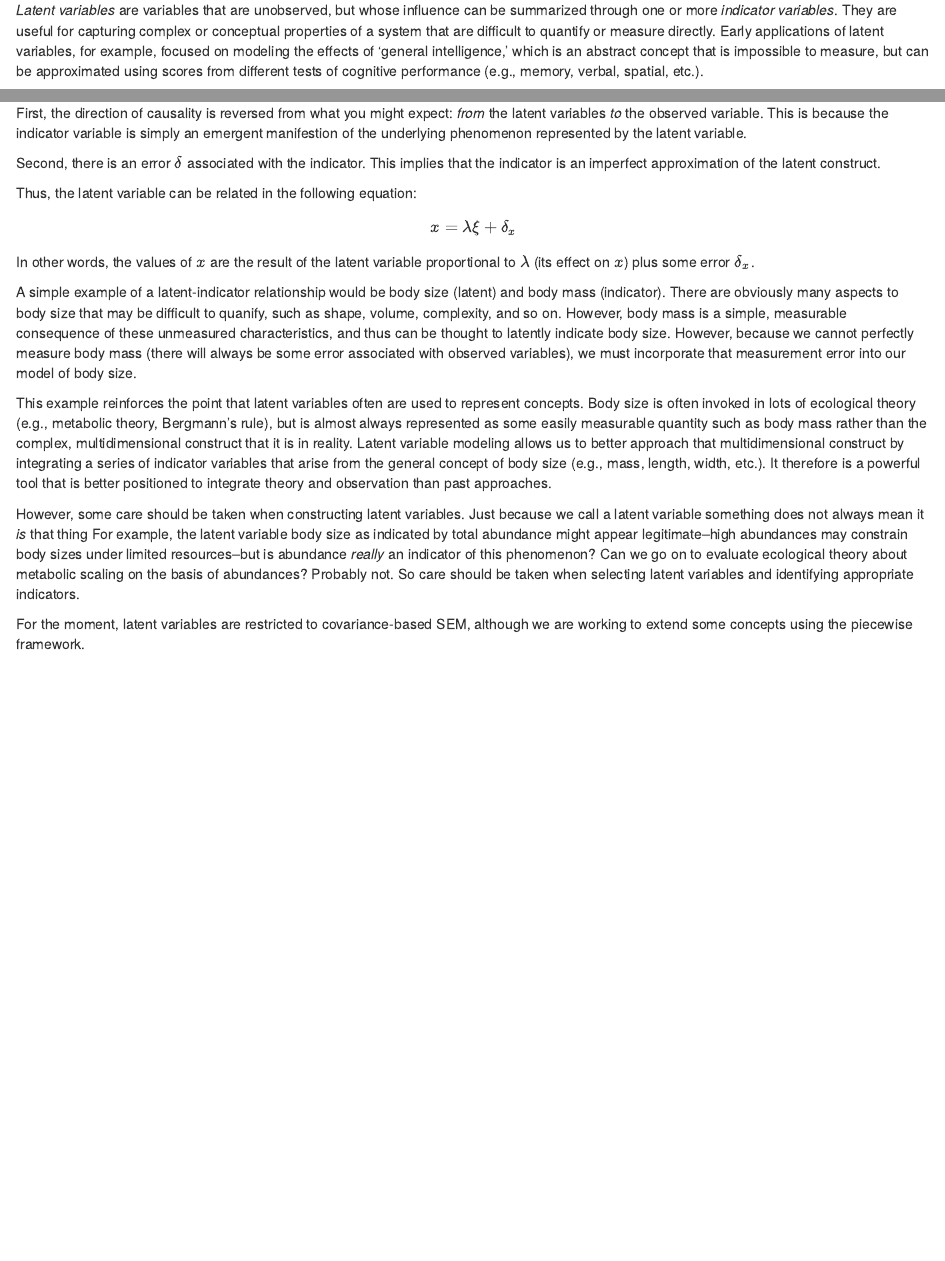
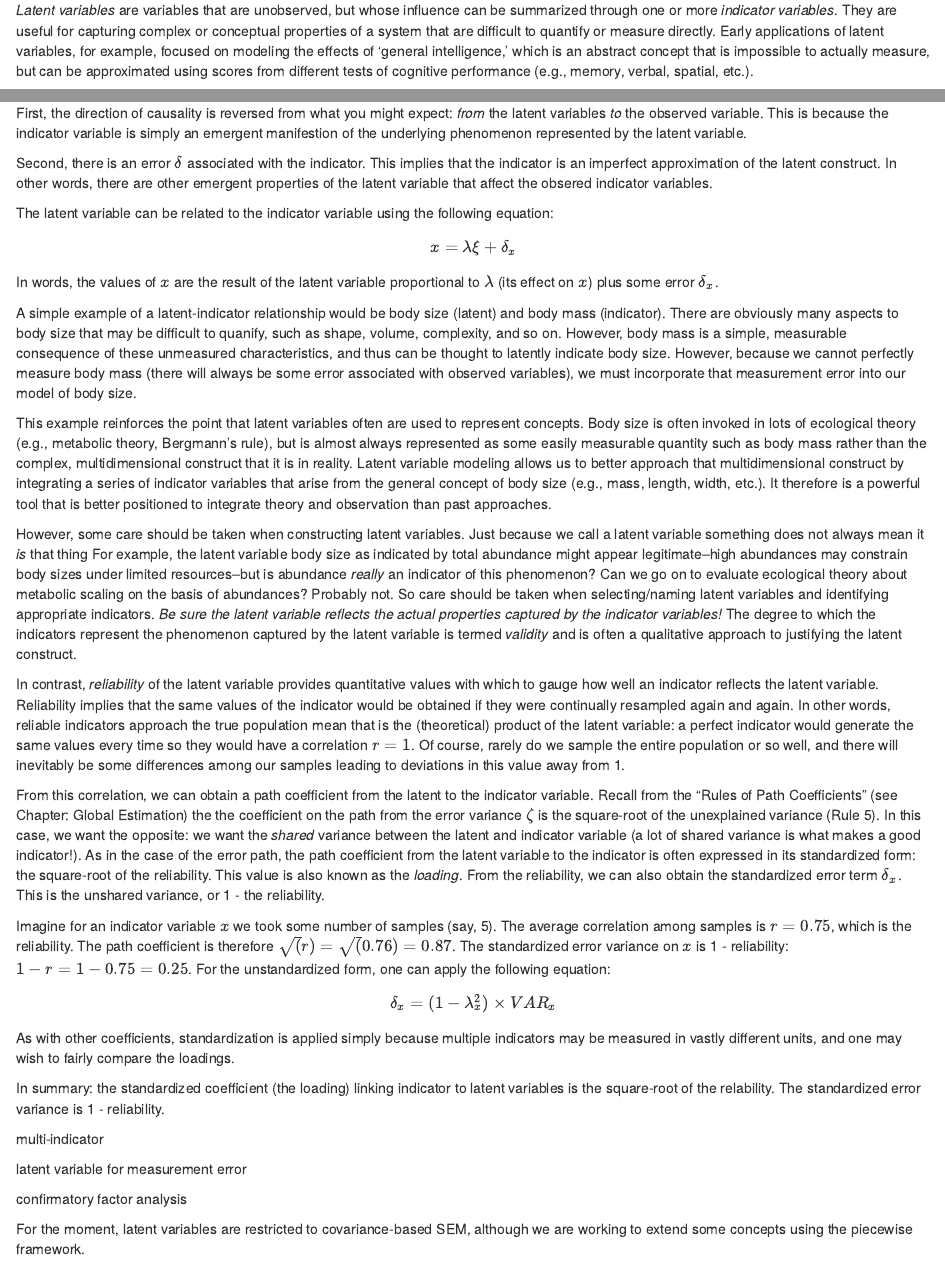
Before and after one commit to jslefche/sem_book, an R Markdown document (Rmd/Latent_variables.Rmd): the page in a window 1100 px wide, from 180 px down, and a second part further down, joined at a grey line. Rendered offline with R 4.5, knitr and Pandoc, with nearby package versions.

```diff
--- a/Rmd/Latent_variables.Rmd
+++ b/Rmd/Latent_variables.Rmd
@@ -7,7 +7,7 @@
 
 ## 1.1 Introduction to Latent Variable Modeling
 
-*Latent variables* are variables that are unobserved, but whose influence can be summarized through one or more *indicator variables*. They are useful for capturing complex or conceptual properties of a system that are difficult to quantify or measure directly. Early applications of latent variables, for example, focused on modeling the effects of 'general intelligence,' which is an abstract concept that is impossible to measure, but can be approximated using scores from different tests of cognitive performance (e.g., memory, verbal, spatial, etc.).
+*Latent variables* are variables that are unobserved, but whose influence can be summarized through one or more *indicator variables*. They are useful for capturing complex or conceptual properties of a system that are difficult to quantify or measure directly. Early applications of latent variables, for example, focused on modeling the effects of 'general intelligence,' which is an abstract concept that is impossible to actually measure, but can be approximated using scores from different tests of cognitive performance (e.g., memory, verbal, spatial, etc.).
 
 Consider the following simple example of a latent variable:
 
@@ -17,25 +17,44 @@
 
 First, the direction of causality is reversed from what you might expect: *from* the latent variables *to* the observed variable. This is because the indicator variable is simply an emergent manifestion of the underlying phenomenon represented by the latent variable.
 
-Second, there is an error $\delta$ associated with the indicator. This implies that the indicator is an imperfect approximation of the latent construct.
+Second, there is an error $\delta$ associated with the indicator. This implies that the indicator is an imperfect approximation of the latent construct. In other words, there are other emergent properties of the latent variable that affect the obsered indicator variables.
 
-Thus, the latent variable can be related in the following equation:
+The latent variable can be related to the indicator variable using the following equation:
 
   $$x = \lambda \xi + \delta_{x}$$
 
-In other words, the values of $x$ are the result of the latent variable proportional to $\lambda$ (its effect on $x$) plus some error $\delta_{x}$.
+In words, the values of $x$ are the result of the latent variable proportional to $\lambda$ (its effect on $x$) plus some error $\delta_{x}$.
 
 A simple example of a latent-indicator relationship would be body size (latent) and body mass (indicator). There are obviously many aspects to body size that may be difficult to quanify, such as shape, volume, complexity, and so on. However, body mass is a simple, measurable consequence of these unmeasured characteristics, and thus can be thought to latently indicate body size. However, because we cannot perfectly measure body mass (there will always be some error associated with observed variables), we must incorporate that measurement error into our model of body size.
 
 This example reinforces the point that latent variables often are used to represent concepts. Body size is often invoked in lots of ecological theory (e.g., metabolic theory, Bergmann's rule), but is almost always represented as some easily measurable quantity such as body mass rather than the complex, multidimensional construct that it is in reality. Latent variable modeling allows us to better approach that multidimensional construct by integrating a series of indicator variables that arise from the general concept of body size (e.g., mass, length, width, etc.). It therefore is a powerful tool that is better positioned to integrate theory and observation than past approaches.
 
-However, some care should be taken when constructing latent variables. Just because we call a latent variable something does not always mean it *is* that thing For example, the latent variable body size as indicated by total abundance might appear legitimate--high abundances may constrain body sizes under limited resources--but is abundance *really* an indicator of this phenomenon? Can we go on to evaluate ecological theory about metabolic scaling on the basis of abundances? Probably not. So care should be taken when selecting latent variables and identifying appropriate indicators.
+However, some care should be taken when constructing latent variables. Just because we call a latent variable something does not always mean it *is* that thing For example, the latent variable body size as indicated by total abundance might appear legitimate--high abundances may constrain body sizes under limited resources--but is abundance *really* an indicator of this phenomenon? Can we go on to evaluate ecological theory about metabolic scaling on the basis of abundances? Probably not. So care should be taken when selecting/naming latent variables and identifying appropriate indicators. *Be sure the latent variable reflects the actual properties captured by the indicator variables!* The degree to which the indicators represent the phenomenon captured by the latent variable is termed *validity* and is often a qualitative approach to justifying the latent construct.
+
+In contrast, *reliability* of the latent variable provides quantitative values with which to gauge how well an indicator reflects the latent variable. Reliability implies that the same values of the indicator would be obtained if they were continually resampled again and again. In other words, reliable indicators approach the true population mean that is the (theoretical) product of the latent variable: a perfect indicator would generate the same values every time so they would have a correlation $r = 1$. Of course, rarely do we sample the entire population or so well, and there will inevitably be some differences among our samples leading to deviations in this value away from 1.
+
+From this correlation, we can obtain a path coefficient from the latent to the indicator variable. Recall from the "Rules of Path Coefficients" (see Chapter: Global Estimation) the the coefficient on the path from the error variance $\zeta$ is the square-root of the unexplained variance (Rule 5). In this case, we want the opposite: we want the *shared* variance between the latent and indicator variable (a lot of shared variance is what makes a good indicator!). As in the case of the error path, the path coefficient from the latent variable to the indicator is often expressed in its standardized form: the square-root of the reliability. This value is also known as the *loading*. From the reliability, we can also obtain the standardized error term $\delta_{x}$. This is the unshared variance, or 1 - the reliability.
+
+Imagine for an indicator variable $x$ we took some number of samples (say, 5). The average correlation among samples is $r = 0.75$, which is the reliability. The path coefficient is therefore $\sqrt(r) = \sqrt(0.76) = 0.87$. The standardized error variance on $x$ is 1 - reliability: $1 - r = 1 - 0.75 = 0.25$. For the unstandardized form, one can apply the following equation:
+
+  $$\delta_{x} = (1 - \lambda_{x}^2) \times VAR_{x}$$
+As with other coefficients, standardization is applied simply because multiple indicators may be measured in vastly different units, and one may wish to fairly compare the loadings.
+
+In summary: the standardized coefficient (the loading) linking indicator to latent variables is the square-root of the relability. The standardized error variance is 1 - reliability.
 
 
 
 
 
 
+multi-indicator
+
+
+latent variable for measurement error
+
+
+confirmatory factor analysis
+
 For the moment, latent variables are restricted to covariance-based SEM, although we are working to extend some concepts using the piecewise framework.
 
 ## 1.2 Latent Variables as Exogenous in *lavaan*
```
